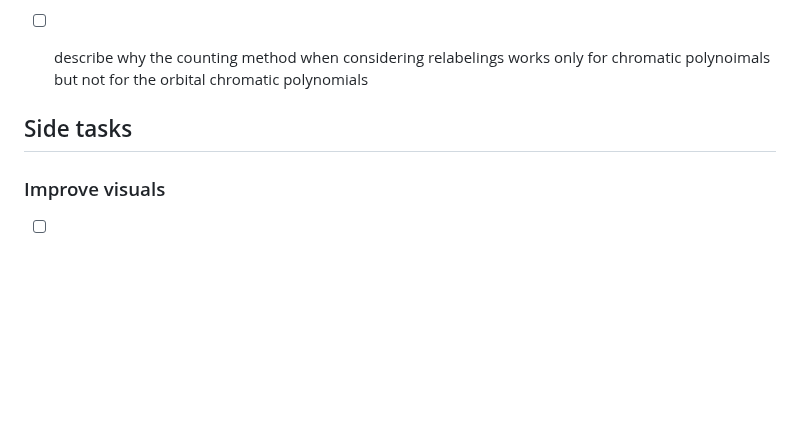
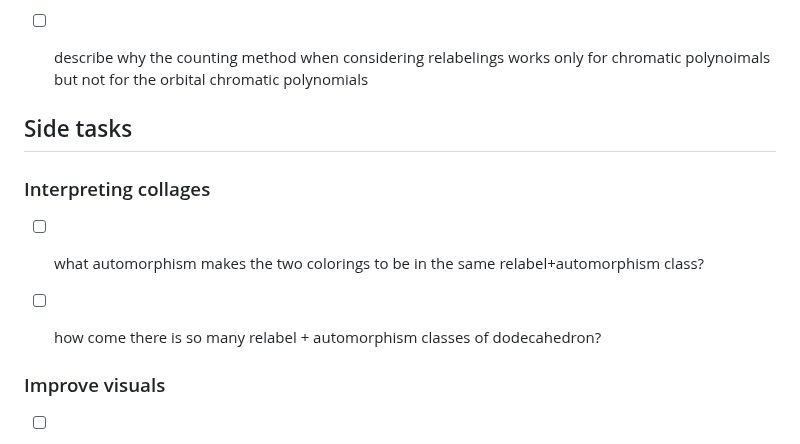
Before and after one commit to hartmaj2/plat-arch-solids-coloring, a Markdown page: Notes/todo.md, the part around the change. Drawn GitHub-style; blank space fills up the shorter version.

Commit message:
Update todos

```diff
--- a/Notes/todo.md
+++ b/Notes/todo.md
@@ -300,6 +300,12 @@
 
 ## Side tasks
 
+### Interpreting collages
+
+- [ ] what automorphism makes the two colorings to be in the same relabel+automorphism class?
+
+- [ ] how come there is so many relabel + automorphism classes of dodecahedron?
+
 ### Improve visuals
 
 - [ ] emphasize certain entries of the tables that are later visualised (making them bold)
```
